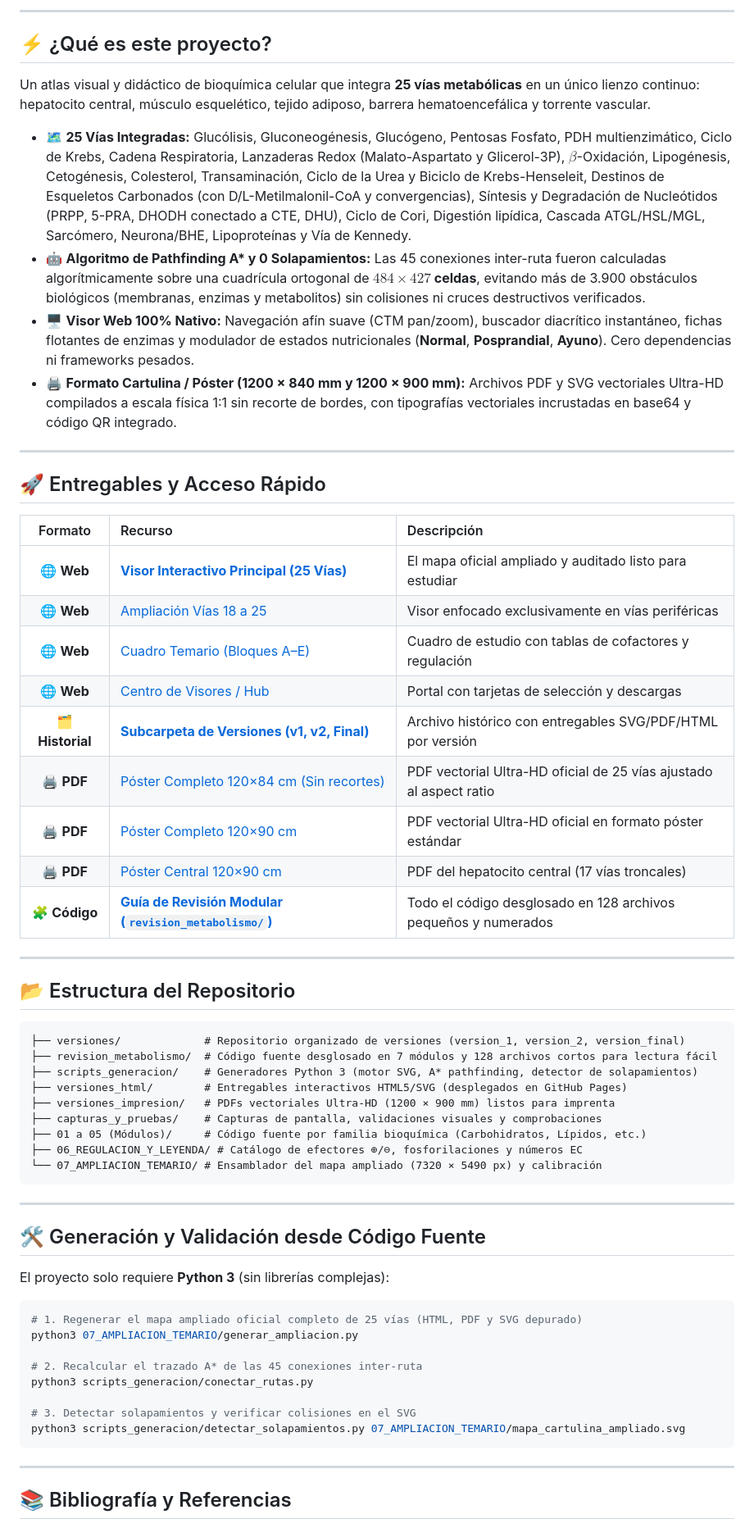
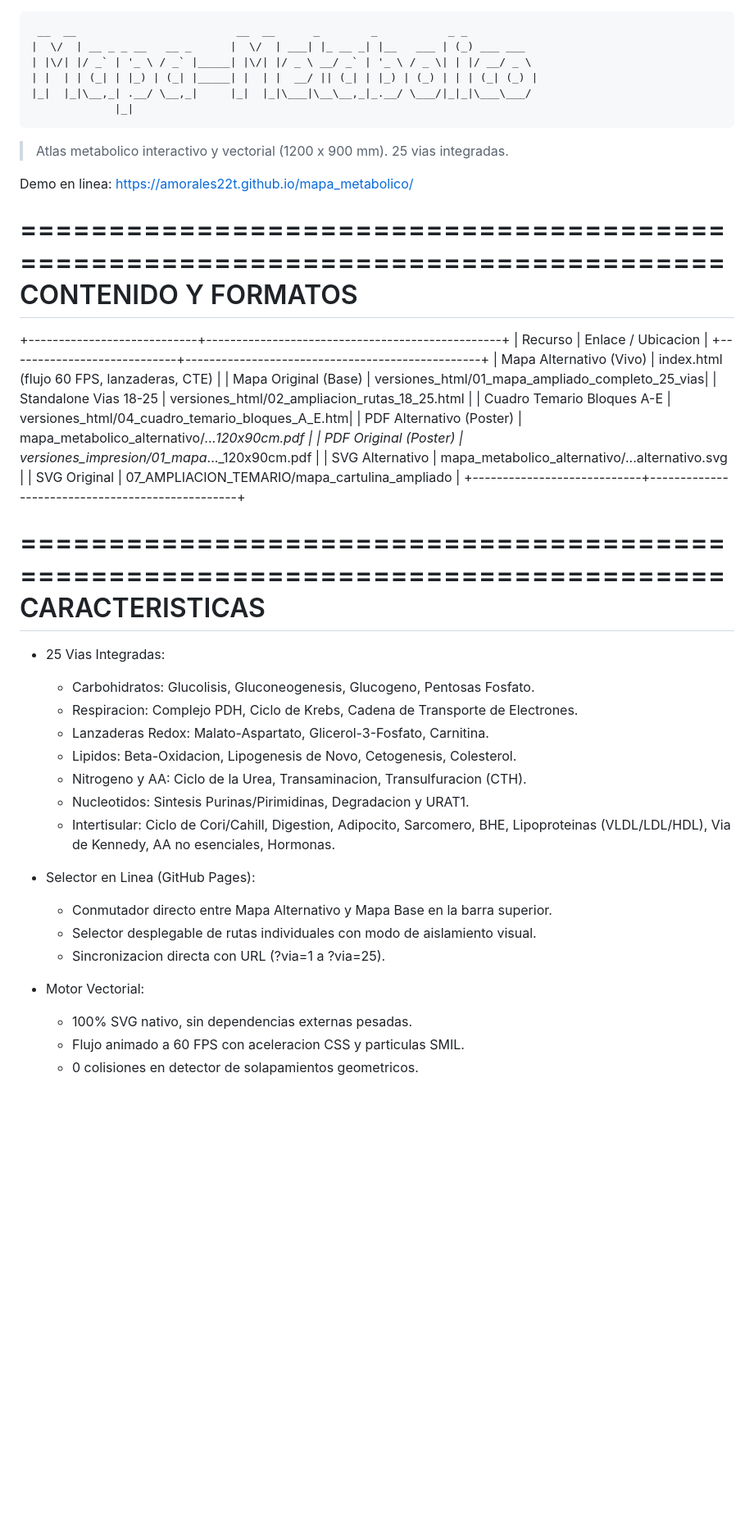
Before and after one commit to AMorales22T/mapa_metabolico, a Markdown page: README.md, the part around one of its changes. Shown at 82% size. Drawn GitHub-style; blank space fills up the shorter version.

Commit message:
docs: simplificar README en formato ASCII limpio y sin emojis

````diff
--- a/README.md
+++ b/README.md
@@ -31,64 +1,54 @@
----
-
-## ⚡ ¿Qué es este proyecto?
-
-Un atlas visual y didáctico de bioquímica celular que integra **25 vías metabólicas** en un único lienzo continuo: hepatocito central, músculo esquelético, tejido adiposo, barrera hematoencefálica y torrente vascular.
-
-* 🗺️ **25 Vías Integradas:** Glucólisis, Gluconeogénesis, Glucógeno, Pentosas Fosfato, PDH multienzimático, Ciclo de Krebs, Cadena Respiratoria, Lanzaderas Redox (Malato-Aspartato y Glicerol-3P), $\beta$-Oxidación, Lipogénesis, Cetogénesis, Colesterol, Transaminación, Ciclo de la Urea y Biciclo de Krebs-Henseleit, Destinos de Esqueletos Carbonados (con D/L-Metilmalonil-CoA y convergencias), Síntesis y Degradación de Nucleótidos (PRPP, 5-PRA, DHODH conectado a CTE, DHU), Ciclo de Cori, Digestión lipídica, Cascada ATGL/HSL/MGL, Sarcómero, Neurona/BHE, Lipoproteínas y Vía de Kennedy.
-* 🤖 **Algoritmo de Pathfinding A\* y 0 Solapamientos:** Las 45 conexiones inter-ruta fueron calculadas algorítmicamente sobre una cuadrícula ortogonal de **$484 \times 427$ celdas**, evitando más de 3.900 obstáculos biológicos (membranas, enzimas y metabolitos) sin colisiones ni cruces destructivos verificados.
-* 🖥️ **Visor Web 100% Nativo:** Navegación afín suave (CTM pan/zoom), buscador diacrítico instantáneo, fichas flotantes de enzimas y modulador de estados nutricionales (**Normal**, **Posprandial**, **Ayuno**). Cero dependencias ni frameworks pesados.
-* 🖨️ **Formato Cartulina / Póster (1200 × 840 mm y 1200 × 900 mm):** Archivos PDF y SVG vectoriales Ultra-HD compilados a escala física 1:1 sin recorte de bordes, con tipografías vectoriales incrustadas en base64 y código QR integrado.
-
----
-
-## 🚀 Entregables y Acceso Rápido
-
-| Formato | Recurso | Descripción |
-| :---: | :--- | :--- |
-| 🌐 **Web** | **[Visor Interactivo Principal (25 Vías)](https://amorales22t.github.io/mapa_metabolico/)** | El mapa oficial ampliado y auditado listo para estudiar |
-| 🌐 **Web** | [Ampliación Vías 18 a 25](versiones_html/02_ampliacion_rutas_18_25.html) | Visor enfocado exclusivamente en vías periféricas |
-| 🌐 **Web** | [Cuadro Temario (Bloques A–E)](versiones_html/04_cuadro_temario_bloques_A_E.html) | Cuadro de estudio con tablas de cofactores y regulación |
-| 🌐 **Web** | [Centro de Visores / Hub](versiones_html/centro_visores.html) | Portal con tarjetas de selección y descargas |
-| 🗂️ **Historial** | **[Subcarpeta de Versiones (v1, v2, Final)](versiones/README.md)** | Archivo histórico con entregables SVG/PDF/HTML por versión |
-| 🖨️ **PDF** | [Póster Completo 120×84 cm (Sin recortes)](versiones_impresion/01_mapa_ampliado_completo_120x84cm.pdf) | PDF vectorial Ultra-HD oficial de 25 vías ajustado al aspect ratio |
-| 🖨️ **PDF** | [Póster Completo 120×90 cm](versiones_impresion/01_mapa_ampliado_completo_120x90cm.pdf) | PDF vectorial Ultra-HD oficial en formato póster estándar |
-| 🖨️ **PDF** | [Póster Central 120×90 cm](versiones_impresion/03_mapa_central_original_120x90cm.pdf) | PDF del hepatocito central (17 vías troncales) |
-| 🧩 **Código** | **[Guía de Revisión Modular (`revision_metabolismo/`)](revision_metabolismo/README.md)** | Todo el código desglosado en 128 archivos pequeños y numerados |
-
----
-
-## 📂 Estructura del Repositorio
-
-```text
-├── versiones/             # Repositorio organizado de versiones (version_1, version_2, version_final)
-├── revision_metabolismo/  # Código fuente desglosado en 7 módulos y 128 archivos cortos para lectura fácil
-├── scripts_generacion/    # Generadores Python 3 (motor SVG, A* pathfinding, detector de solapamientos)
-├── versiones_html/        # Entregables interactivos HTML5/SVG (desplegados en GitHub Pages)
-├── versiones_impresion/   # PDFs vectoriales Ultra-HD (1200 × 900 mm) listos para imprenta
-├── capturas_y_pruebas/    # Capturas de pantalla, validaciones visuales y comprobaciones
-├── 01 a 05 (Módulos)/     # Código fuente por familia bioquímica (Carbohidratos, Lípidos, etc.)
-├── 06_REGULACION_Y_LEYENDA/ # Catálogo de efectores ⊕/⊖, fosforilaciones y números EC
-└── 07_AMPLIACION_TEMARIO/ # Ensamblador del mapa ampliado (7320 × 5490 px) y calibración
+```
+ __  __                         __  __      _        _           _ _
+|  \/  | __ _ _ __   __ _      |  \/  | ___| |_ __ _| |__   ___ | (_) ___ ___
+| |\/| |/ _` | '_ \ / _` |_____| |\/| |/ _ \ __/ _` | '_ \ / _ \| | |/ __/ _ \
+| |  | | (_| | |_) | (_| |_____| |  | |  __/ || (_| | |_) | (_) | | | (_| (_) |
+|_|  |_|\__,_| .__/ \__,_|     |_|  |_|\___|\__\__,_|_.__/ \___/|_|_|\___\___/
+             |_|
 ```
 
----
+> Atlas metabolico interactivo y vectorial (1200 x 900 mm). 25 vias integradas.
 
-## 🛠️ Generación y Validación desde Código Fuente
+Demo en linea: https://amorales22t.github.io/mapa_metabolico/
 
-El proyecto solo requiere **Python 3** (sin librerías complejas):
+================================================================================
+CONTENIDO Y FORMATOS
+================================================================================
 
-```bash
-# 1. Regenerar el mapa ampliado oficial completo de 25 vías (HTML, PDF y SVG depurado)
-python3 07_AMPLIACION_TEMARIO/generar_ampliacion.py
++----------------------------+-------------------------------------------------+
+| Recurso                    | Enlace / Ubicacion                              |
++----------------------------+-------------------------------------------------+
+| Mapa Alternativo (Vivo)    | index.html (flujo 60 FPS, lanzaderas, CTE)      |
+| Mapa Original (Base)       | versiones_html/01_mapa_ampliado_completo_25_vias|
+| Standalone Vias 18-25      | versiones_html/02_ampliacion_rutas_18_25.html   |
+| Cuadro Temario Bloques A-E | versiones_html/04_cuadro_temario_bloques_A_E.htm|
+| PDF Alternativo (Poster)   | mapa_metabolico_alternativo/..._120x90cm.pdf    |
+| PDF Original (Poster)      | versiones_impresion/01_mapa_..._120x90cm.pdf    |
+| SVG Alternativo            | mapa_metabolico_alternativo/...alternativo.svg  |
+| SVG Original               | 07_AMPLIACION_TEMARIO/mapa_cartulina_ampliado   |
++----------------------------+-------------------------------------------------+
 
-# 2. Recalcular el trazado A* de las 45 conexiones inter-ruta
-python3 scripts_generacion/conectar_rutas.py
+================================================================================
+CARACTERISTICAS
+================================================================================
 
-# 3. Detectar solapamientos y verificar colisiones en el SVG
-python3 scripts_generacion/detectar_solapamientos.py 07_AMPLIACION_TEMARIO/mapa_cartulina_ampliado.svg
-```
+* 25 Vias Integradas:
+  - Carbohidratos: Glucolisis, Gluconeogenesis, Glucogeno, Pentosas Fosfato.
+  - Respiracion: Complejo PDH, Ciclo de Krebs, Cadena de Transporte de Electrones.
+  - Lanzaderas Redox: Malato-Aspartato, Glicerol-3-Fosfato, Carnitina.
+  - Lipidos: Beta-Oxidacion, Lipogenesis de Novo, Cetogenesis, Colesterol.
+  - Nitrogeno y AA: Ciclo de la Urea, Transaminacion, Transulfuracion (CTH).
+  - Nucleotidos: Sintesis Purinas/Pirimidinas, Degradacion y URAT1.
+  - Intertisular: Ciclo de Cori/Cahill, Digestion, Adipocito, Sarcomero, BHE,
+    Lipoproteinas (VLDL/LDL/HDL), Via de Kennedy, AA no esenciales, Hormonas.
 
----
+* Selector en Linea (GitHub Pages):
+  - Conmutador directo entre Mapa Alternativo y Mapa Base en la barra superior.
+  - Selector desplegable de rutas individuales con modo de aislamiento visual.
+  - Sincronizacion directa con URL (?via=1 a ?via=25).
 
-## 📚 Bibliografía y Referencias
+* Motor Vectorial:
+  - 100% SVG nativo, sin dependencias externas pesadas.
+  - Flujo animado a 60 FPS con aceleracion CSS y particulas SMIL.
+  - 0 colisiones en detector de solapamientos geometricos.
 
````
Also changed, not shown: other parts of README.md (+19 -39 lines).
